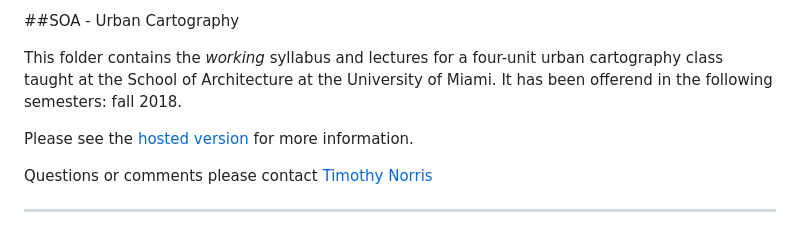
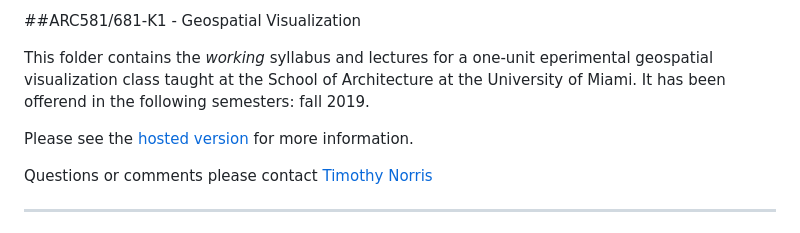
Before and after one commit to tibbben/geospatial-visualization, a Markdown page: README.md, the part around one of its changes. GitHub-like rendering.

Commit message:
basic syllabus

```diff
--- a/README.md
+++ b/README.md
@@ -1,4 +1,4 @@
-##SOA - Urban Cartography
+##ARC581/681-K1 - Geospatial Visualization
 
-This folder contains the *working* syllabus and lectures for a four-unit urban cartography class taught at the School of Architecture at the University of Miami. It has been offerend in the following semesters: fall 2018.
+This folder contains the *working* syllabus and lectures for a one-unit eperimental geospatial visualization class taught at the School of Architecture at the University of Miami. It has been offerend in the following semesters: fall 2019.
 
```
Also changed, not shown: other parts of README.md (+3 -1 lines), course_description.md (+40 -12 lines), common/assets/images/Miami3D.png (added), common/assets/images/cc-by4.png (added), 3 other files.
